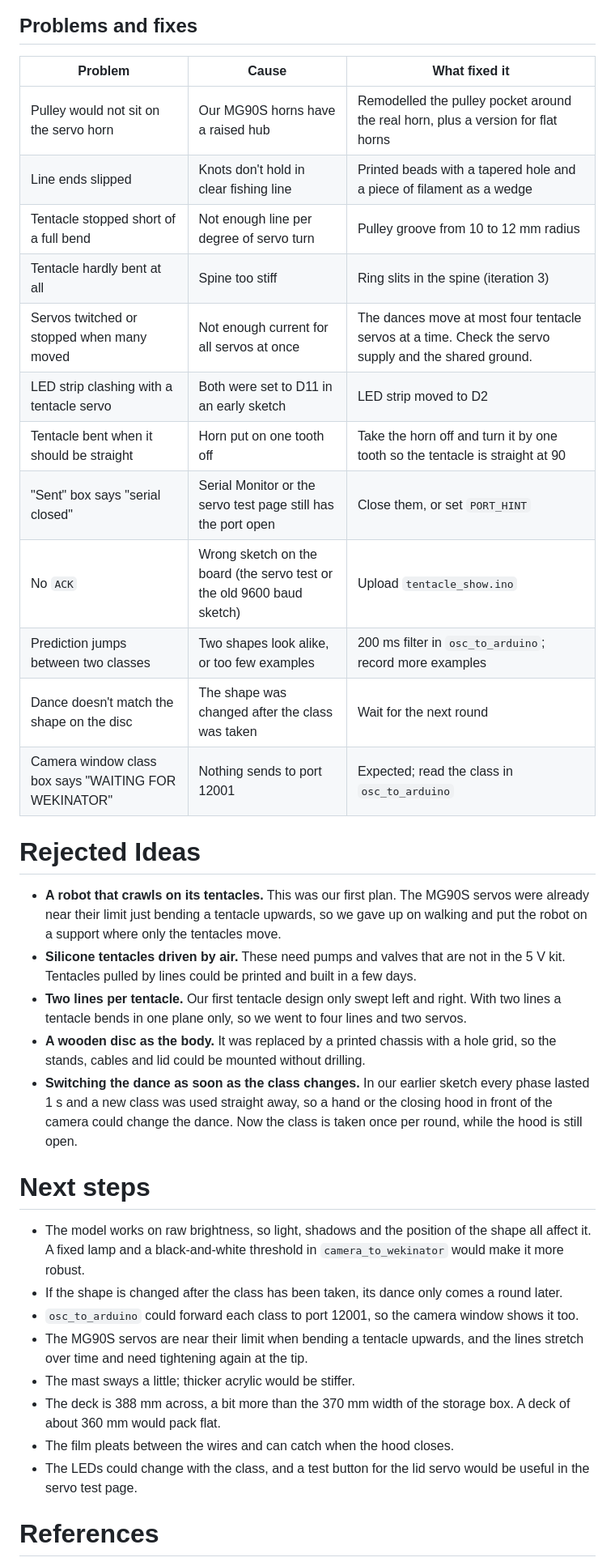
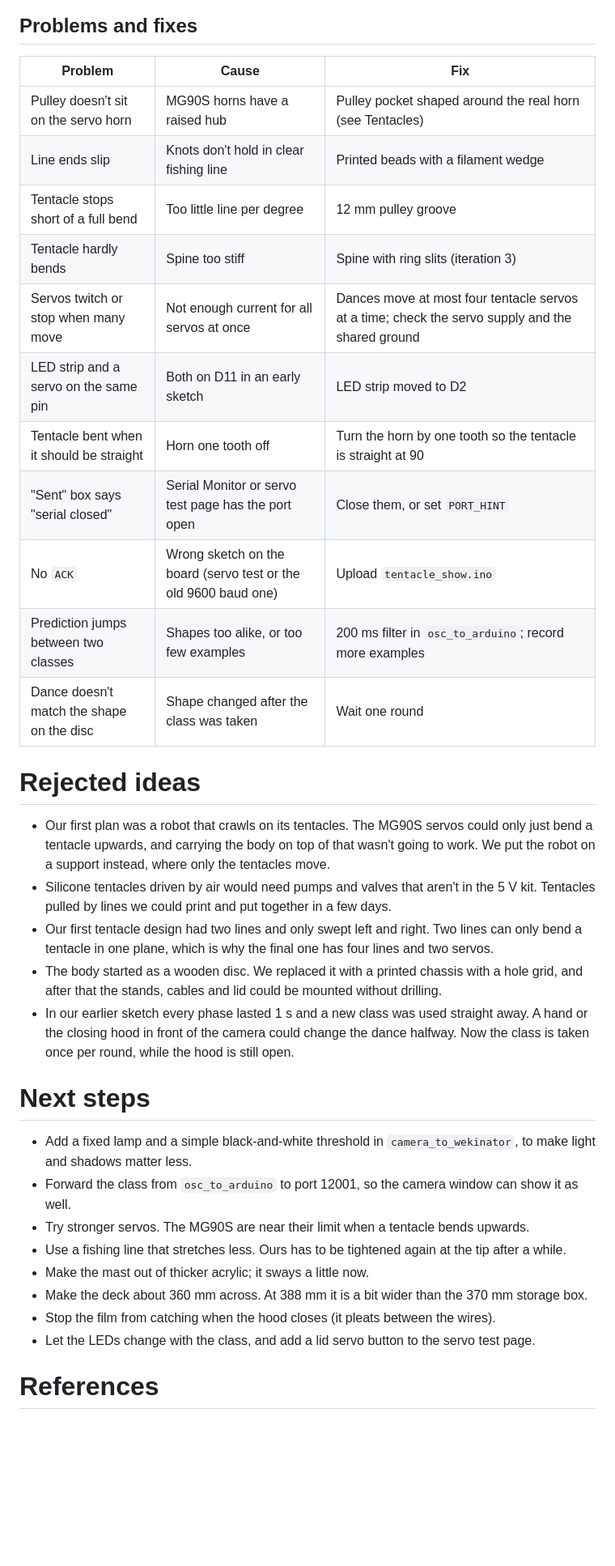
Before and after one commit to ismailk1/cps_group11, a Markdown page: README.md, the part around one of its changes. Shown at 81% size. Rendered like a GitHub page; blank space fills up the shorter version.

```diff
--- a/README.md
+++ b/README.md
@@ -218,39 +257,38 @@ flowchart TB
 
 ## Problems and fixes
 
-| Problem | Cause | What fixed it |
+| Problem | Cause | Fix |
 | --- | --- | --- |
-| Pulley would not sit on the servo horn | Our MG90S horns have a raised hub | Remodelled the pulley pocket around the real horn, plus a version for flat horns |
-| Line ends slipped | Knots don't hold in clear fishing line | Printed beads with a tapered hole and a piece of filament as a wedge |
-| Tentacle stopped short of a full bend | Not enough line per degree of servo turn | Pulley groove from 10 to 12 mm radius |
-| Tentacle hardly bent at all | Spine too stiff | Ring slits in the spine (iteration 3) |
-| Servos twitched or stopped when many moved | Not enough current for all servos at once | The dances move at most four tentacle servos at a time. Check the servo supply and the shared ground. |
-| LED strip clashing with a tentacle servo | Both were set to D11 in an early sketch | LED strip moved to D2 |
-| Tentacle bent when it should be straight | Horn put on one tooth off | Take the horn off and turn it by one tooth so the tentacle is straight at 90 |
-| "Sent" box says "serial closed" | Serial Monitor or the servo test page still has the port open | Close them, or set `PORT_HINT` |
-| No `ACK` | Wrong sketch on the board (the servo test or the old 9600 baud sketch) | Upload `tentacle_show.ino` |
-| Prediction jumps between two classes | Two shapes look alike, or too few examples | 200 ms filter in `osc_to_arduino`; record more examples |
-| Dance doesn't match the shape on the disc | The shape was changed after the class was taken | Wait for the next round |
-| Camera window class box says "WAITING FOR WEKINATOR" | Nothing sends to port 12001 | Expected; read the class in `osc_to_arduino` |
+| Pulley doesn't sit on the servo horn | MG90S horns have a raised hub | Pulley pocket shaped around the real horn (see Tentacles) |
+| Line ends slip | Knots don't hold in clear fishing line | Printed beads with a filament wedge |
+| Tentacle stops short of a full bend | Too little line per degree | 12 mm pulley groove |
+| Tentacle hardly bends | Spine too stiff | Spine with ring slits (iteration 3) |
+| Servos twitch or stop when many move | Not enough current for all servos at once | Dances move at most four tentacle servos at a time; check the servo supply and the shared ground |
+| LED strip and a servo on the same pin | Both on D11 in an early sketch | LED strip moved to D2 |
+| Tentacle bent when it should be straight | Horn one tooth off | Turn the horn by one tooth so the tentacle is straight at 90 |
+| "Sent" box says "serial closed" | Serial Monitor or servo test page has the port open | Close them, or set `PORT_HINT` |
+| No `ACK` | Wrong sketch on the board (servo test or the old 9600 baud one) | Upload `tentacle_show.ino` |
+| Prediction jumps between two classes | Shapes too alike, or too few examples | 200 ms filter in `osc_to_arduino`; record more examples |
+| Dance doesn't match the shape on the disc | Shape changed after the class was taken | Wait one round |
 
-# Rejected Ideas
+# Rejected ideas
 
-- **A robot that crawls on its tentacles.** This was our first plan. The MG90S servos were already near their limit just bending a tentacle upwards, so we gave up on walking and put the robot on a support where only the tentacles move.
-- **Silicone tentacles driven by air.** These need pumps and valves that are not in the 5 V kit. Tentacles pulled by lines could be printed and built in a few days.
-- **Two lines per tentacle.** Our first tentacle design only swept left and right. With two lines a tentacle bends in one plane only, so we went to four lines and two servos.
-- **A wooden disc as the body.** It was replaced by a printed chassis with a hole grid, so the stands, cables and lid could be mounted without drilling.
-- **Switching the dance as soon as the class changes.** In our earlier sketch every phase lasted 1 s and a new class was used straight away, so a hand or the closing hood in front of the camera could change the dance. Now the class is taken once per round, while the hood is still open.
+- Our first plan was a robot that crawls on its tentacles. The MG90S servos could only just bend a tentacle upwards, and carrying the body on top of that wasn't going to work. We put the robot on a support instead, where only the tentacles move.
+- Silicone tentacles driven by air would need pumps and valves that aren't in the 5 V kit. Tentacles pulled by lines we could print and put together in a few days.
+- Our first tentacle design had two lines and only swept left and right. Two lines can only bend a tentacle in one plane, which is why the final one has four lines and two servos.
+- The body started as a wooden disc. We replaced it with a printed chassis with a hole grid, and after that the stands, cables and lid could be mounted without drilling.
+- In our earlier sketch every phase lasted 1 s and a new class was used straight away. A hand or the closing hood in front of the camera could change the dance halfway. Now the class is taken once per round, while the hood is still open.
 
 # Next steps
 
-- The model works on raw brightness, so light, shadows and the position of the shape all affect it. A fixed lamp and a black-and-white threshold in `camera_to_wekinator` would make it more robust.
-- If the shape is changed after the class has been taken, its dance only comes a round later.
-- `osc_to_arduino` could forward each class to port 12001, so the camera window shows it too.
-- The MG90S servos are near their limit when bending a tentacle upwards, and the lines stretch over time and need tightening again at the tip.
-- The mast sways a little; thicker acrylic would be stiffer.
-- The deck is 388 mm across, a bit more than the 370 mm width of the storage box. A deck of about 360 mm would pack flat.
-- The film pleats between the wires and can catch when the hood closes.
-- The LEDs could change with the class, and a test button for the lid servo would be useful in the servo test page.
+- Add a fixed lamp and a simple black-and-white threshold in `camera_to_wekinator`, to make light and shadows matter less.
+- Forward the class from `osc_to_arduino` to port 12001, so the camera window can show it as well.
+- Try stronger servos. The MG90S are near their limit when a tentacle bends upwards.
+- Use a fishing line that stretches less. Ours has to be tightened again at the tip after a while.
+- Make the mast out of thicker acrylic; it sways a little now.
+- Make the deck about 360 mm across. At 388 mm it is a bit wider than the 370 mm storage box.
+- Stop the film from catching when the hood closes (it pleats between the wires).
+- Let the LEDs change with the class, and add a lid servo button to the servo test page.
 
 # References
 
```
Also changed, not shown: other parts of README.md (+80 -40 lines), images/assembly/assembly_9-15.png, images/assembly/exploded.png, images/assembly/parts.png, images/drawings/spine_iterations.png, 1 other file.
